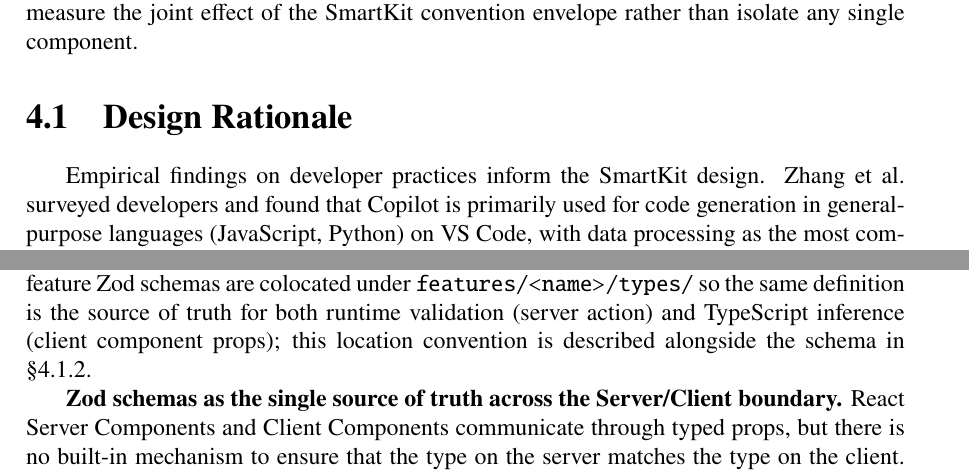
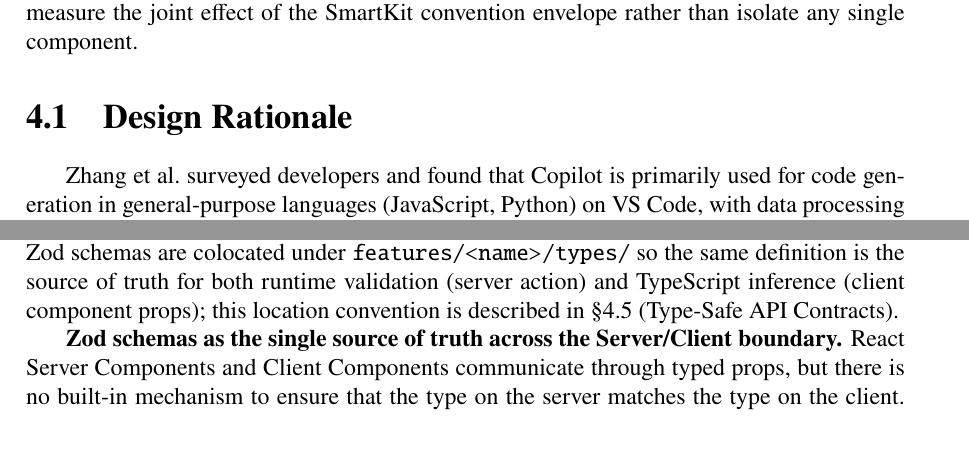
Before and after one commit to Springblade/SmartKit, a LaTeX thesis (latex/main.tex): two parts of pages 23 and 24 of 55, joined at a grey line, cut so that both start at the same text, the shorter picture padded with empty space. Compiled offline with pdfLaTeX.

Commit message:
ch4: rewrite §4.1 - drop staging sentence, replace em dash with colon, fix §4.1.2->§4.5 forward-ref
Co-authored-by: Cursor <cursoragent@cursor.com>

```diff
--- a/latex/main.tex
+++ b/latex/main.tex
@@ -606,13 +606,13 @@ This thesis uses three related but distinct terms. \textbf{SmartKit} refers to t
 
 \section{Design Rationale}
 
-Empirical findings on developer practices inform the SmartKit design. Zhang et al.\ surveyed developers and found that Copilot is primarily used for code generation in general-purpose languages (JavaScript, Python) on VS Code, with data processing as the most common function category and integration difficulty as the dominant limitation \parencite{zhang2023practices}. This finding motivates the focus on boilerplate interaction as an appropriate domain for AI enhancement. Barke et al.\ observed that programmers interact with Copilot in two modes --- acceleration (Copilot executes a known plan) and exploration (Copilot helps discover APIs) --- and documented four prompting strategies in their codebook: code prompts (71.4\% in acceleration) and context prompts (15.2\% in acceleration) as unintentional strategies, and comment prompts (57.2\% in exploration versus 13.1\% in acceleration) and the multi-suggestions pane as intentional strategies \parencite{barke2022grounded}. The SmartKit design applies these findings through three concrete architectural decisions: encode conventions explicitly, group related code narrowly, and define type-safe contracts.
+Zhang et al.\ surveyed developers and found that Copilot is primarily used for code generation in general-purpose languages (JavaScript, Python) on VS Code, with data processing as the most common function category and integration difficulty as the dominant limitation \parencite{zhang2023practices}. This finding motivates the focus on boilerplate interaction as an appropriate domain for AI enhancement. Barke et al.\ observed that programmers interact with Copilot in two modes: acceleration (Copilot executes a known plan) and exploration (Copilot helps discover APIs). They documented four prompting strategies in their codebook: code prompts (71.4\% in acceleration) and context prompts (15.2\% in acceleration) as unintentional strategies, comment prompts (57.2\% in exploration versus 13.1\% in acceleration), and the multi-suggestions pane as the remaining intentional strategy \parencite{barke2022grounded}. From these findings, the SmartKit design draws three architectural decisions: encode conventions explicitly, group related code narrowly, and define type-safe contracts.
 
 \textbf{Feature-based modularity over layer-based organisation.} Many Next.js projects organise code by technical layer (\filename{components/}, \filename{lib/}, \filename{hooks/}) or by page. Layer-based organisation creates wide import graphs: a single component may transitively import from dozens of files, so an AI system generating a new component receives a large, undifferentiated context. Feature-based modularity confines all code for one feature (schemas, actions, components, emails, types) within a single directory, giving the AI a narrow, self-contained context window. The trade-off is that cross-cutting concerns (shared utilities, types, or components) require deliberate extraction to a shared layer; this overhead is acceptable for SaaS boilerplate where the feature boundary is the primary decomposition axis.
 
 \textbf{Drizzle ORM over Prisma.} Prisma uses a schema-first DSL (\filename{.prisma} file) that generates a client; Drizzle uses a TypeScript-first schema directly in \filename{.ts} files, colocated with the application code. I considered Prisma first because the schema-first DSL is easier to onboard onto. Then I read three RealWorld-tier codebases that mixed Prisma schemas with TypeScript business code, and the boundary confused the AI in every case. Drizzle's TypeScript-first approach won out for this thesis despite the steeper SQL learning curve: with Drizzle the AI reads and extends the schema using the same language model it uses for the rest of the codebase, and schema changes propagate through TypeScript's own type inference without a separate code-generation step.
 
-\textbf{Explicit Server/Client boundaries over tRPC-based type sharing.} tRPC provides end-to-end type inference across the Server/Client boundary by sharing a single TypeScript interface definition. This eliminates a class of type errors but requires a separate router definition and does not enforce the architectural boundary at the file level. SmartKit instead uses Next.js's native \usec directive for Client Components and the \pkg{server-only} import for server-only utilities, supplemented by Zod schemas shared across the boundary. The native mechanism is framework-default rather than library-specific, which means the conventions survive beyond the SmartKit codebase and transfer to plain Next.js projects; tRPC conventions do not. The trade-off is that the native mechanism requires explicit developer discipline; tRPC enforces the boundary automatically through its type system. Per-feature Zod schemas are colocated under \filename{features/<name>/types/} so the same definition is the source of truth for both runtime validation (server action) and TypeScript inference (client component props); this location convention is described alongside the schema in §4.1.2.
+\textbf{Explicit Server/Client boundaries over tRPC-based type sharing.} tRPC provides end-to-end type inference across the Server/Client boundary by sharing a single TypeScript interface definition. This eliminates a class of type errors but requires a separate router definition and does not enforce the architectural boundary at the file level. SmartKit instead uses Next.js's native \usec directive for Client Components and the \pkg{server-only} import for server-only utilities, supplemented by Zod schemas shared across the boundary. The native mechanism is framework-default rather than library-specific, which means the conventions survive beyond the SmartKit codebase and transfer to plain Next.js projects; tRPC conventions do not. The trade-off is that the native mechanism requires explicit developer discipline; tRPC enforces the boundary automatically through its type system. Per-feature Zod schemas are colocated under \filename{features/<name>/types/} so the same definition is the source of truth for both runtime validation (server action) and TypeScript inference (client component props); this location convention is described in \S4.5 (Type-Safe API Contracts).
 
 \textbf{Zod schemas as the single source of truth across the Server/Client boundary.} React Server Components and Client Components communicate through typed props, but there is no built-in mechanism to ensure that the type on the server matches the type on the client. SmartKit uses Zod schemas, defined once in \filename{features/<name>/types/}, parsed at the server action boundary, and reused on the client via \pkg{z.infer}. This means a single schema definition is the source of truth for both runtime validation (server action) and TypeScript type inference (client component props), and the AI can read and extend the schema using the same Zod syntax it encounters in existing features. The trade-off is that Zod adds a runtime dependency and a learning curve for developers unfamiliar with schema-first validation.
 
```
